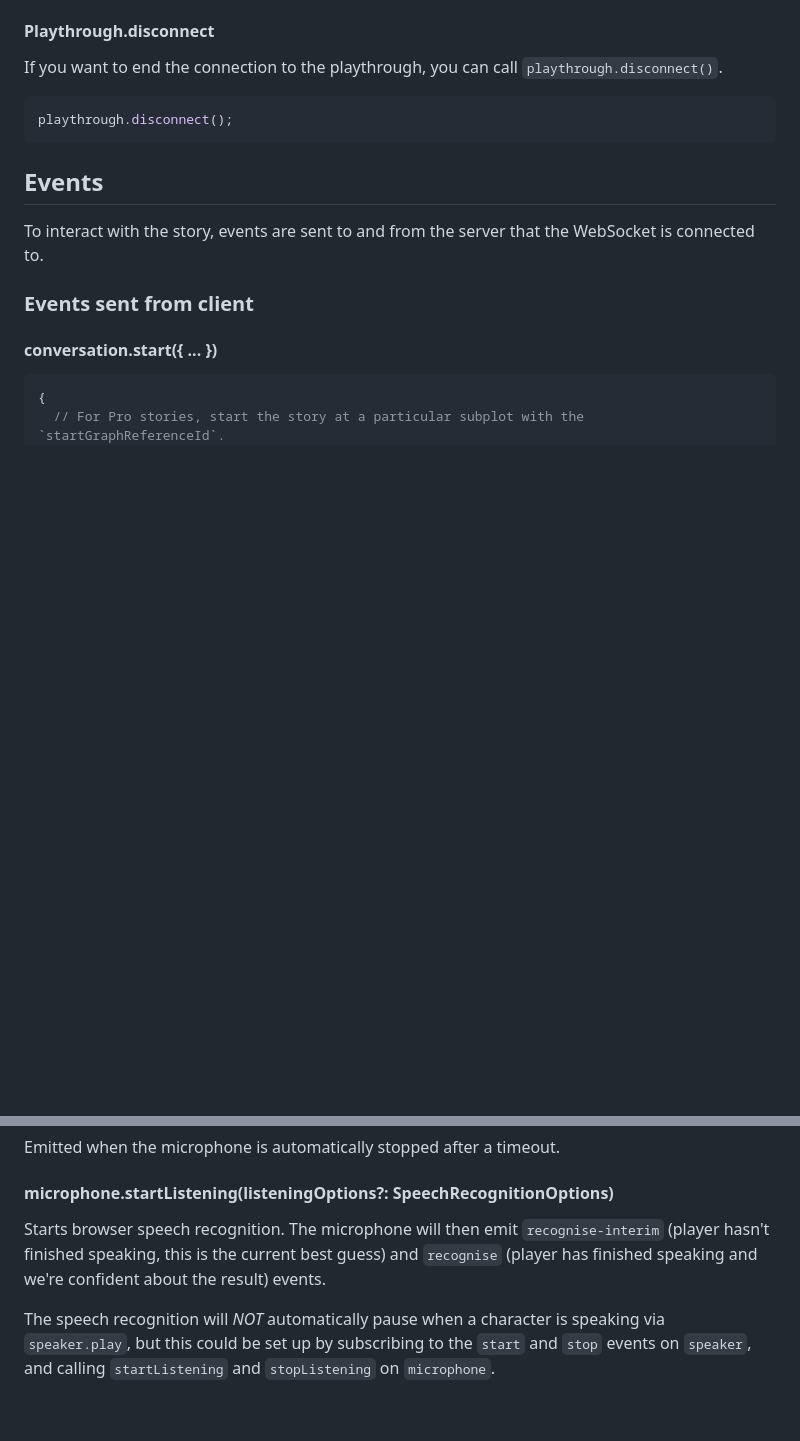
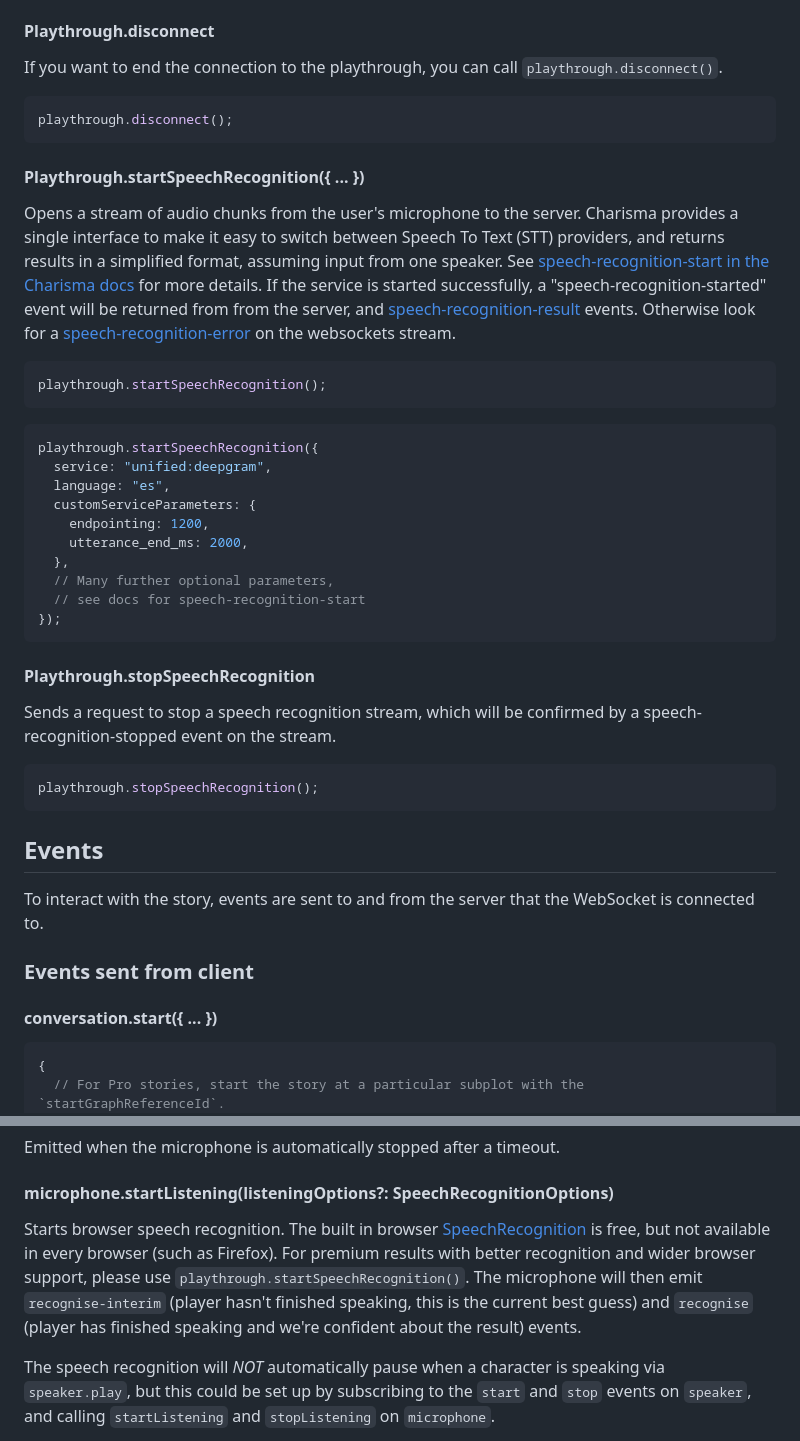
Before and after one commit to charisma-ai/charisma-sdk-js, a Markdown page: README.md, 2 parts joined by grey strips. Drawn GitHub-style; blank space fills up the shorter version.

Commit message:
feat[#41]: Improve speech recognition docs

````diff
--- a/README.md
+++ b/README.md
@@ -140,6 +140,38 @@ If you want to end the connection to the playthrough, you can call `playthrough.
 
 ```js
 playthrough.disconnect();
+```
+
+#### Playthrough.startSpeechRecognition({ ... })
+
+Opens a stream of audio chunks from the user's microphone to the server. Charisma provides a single interface to make it easy to switch between Speech To Text (STT) providers, and returns results in a simplified format, assuming input from one speaker.
+See [speech-recognition-start in the Charisma docs](https://charisma.ai/docs/sdk-integration/speech-recognition) for more details.
+If the service is started successfully, a "speech-recognition-started" event will be returned from from the server, and [speech-recognition-result](https://charisma.ai/docs/sdk-integration/speech-recognition#speech-recognition-result) events.
+Otherwise look for a [speech-recognition-error](https://charisma.ai/docs/sdk-integration/speech-recognition#speech-recognition-error) on the websockets stream.
+
+```js
+playthrough.startSpeechRecognition();
+```
+
+```js
+playthrough.startSpeechRecognition({
+  service: "unified:deepgram",
+  language: "es",
+  customServiceParameters: {
+    endpointing: 1200,
+    utterance_end_ms: 2000,
+  },
+  // Many further optional parameters,
+  // see docs for speech-recognition-start
+});
+```
+
+#### Playthrough.stopSpeechRecognition
+
+Sends a request to stop a speech recognition stream, which will be confirmed by a speech-recognition-stopped event on the stream.
+
+```js
+playthrough.stopSpeechRecognition();
 ```
 
 ## Events
@@ -289,7 +321,8 @@ Emitted when the microphone is automatically stopped after a timeout.
 
 #### microphone.startListening(listeningOptions?: SpeechRecognitionOptions)
 
-Starts browser speech recognition. The microphone will then emit `recognise-interim` (player hasn't finished speaking, this is the current best guess) and `recognise` (player has finished speaking and we're confident about the result) events.
+Starts browser speech recognition. The built in browser [SpeechRecognition](https://developer.mozilla.org/en-US/docs/Web/API/SpeechRecognition) is free, but not available in every browser (such as Firefox). For premium results with better recognition and wider browser support, please use `playthrough.startSpeechRecognition()`.
+The microphone will then emit `recognise-interim` (player hasn't finished speaking, this is the current best guess) and `recognise` (player has finished speaking and we're confident about the result) events.
 
 The speech recognition will _NOT_ automatically pause when a character is speaking via `speaker.play`, but this could be set up by subscribing to the `start` and `stop` events on `speaker`, and calling `startListening` and `stopListening` on `microphone`.
 
````
